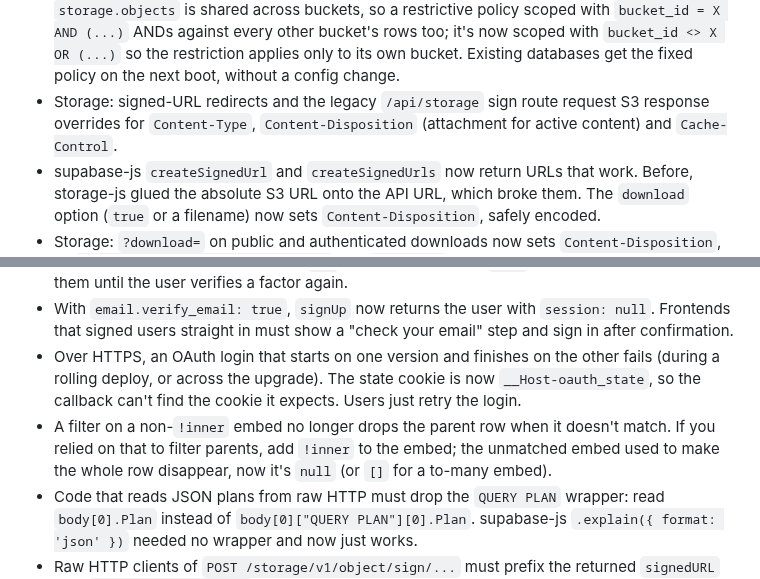
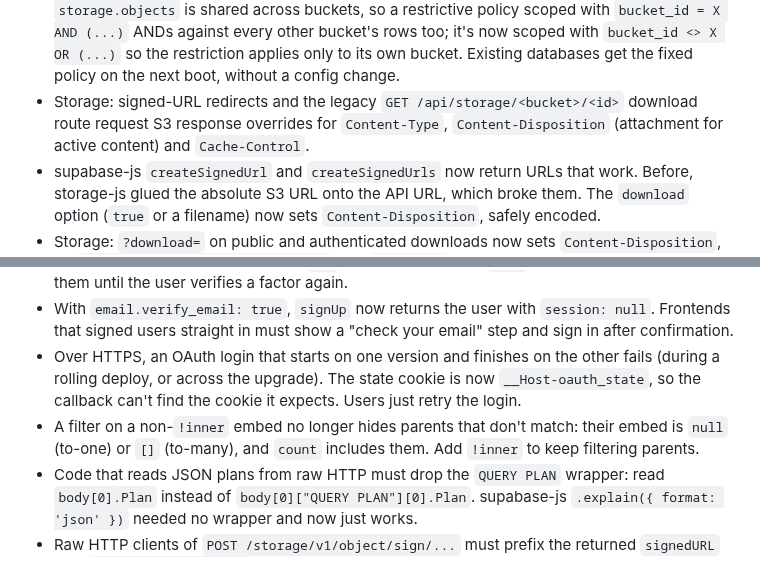
Before and after one commit to instancez/instancez, a Markdown page: CHANGELOG.md, 2 parts joined by grey strips. Rendered like a GitHub page.

Commit message:
docs: name the GET route in the T3a changelog line, plainer T1 upgrading note

```diff
--- a/CHANGELOG.md
+++ b/CHANGELOG.md
@@ -55,7 +55,7 @@ All notable changes to instancez are recorded here. The format follows [Keep a C
 - Storage: an upload commit failure no longer deletes the object's bytes; on update/upsert the row already pointed at the key that was just overwritten, so the old delete destroyed live data whether or not the commit actually failed.
 - A column-list to-one embed (`author(name)`) with no matching row is now `null` instead of `{"name": null}`.
 - Storage: a restrictive RLS policy on one bucket no longer denies every other bucket. `storage.objects` is shared across buckets, so a restrictive policy scoped with `bucket_id = X AND (...)` ANDs against every other bucket's rows too; it's now scoped with `bucket_id <> X OR (...)` so the restriction applies only to its own bucket. Existing databases get the fixed policy on the next boot, without a config change.
-- Storage: signed-URL redirects and the legacy `/api/storage` sign route request S3 response overrides for `Content-Type`, `Content-Disposition` (attachment for active content) and `Cache-Control`.
+- Storage: signed-URL redirects and the legacy `GET /api/storage/<bucket>/<id>` download route request S3 response overrides for `Content-Type`, `Content-Disposition` (attachment for active content) and `Cache-Control`.
 - supabase-js `createSignedUrl` and `createSignedUrls` now return URLs that work. Before, storage-js glued the absolute S3 URL onto the API URL, which broke them. The `download` option (`true` or a filename) now sets `Content-Disposition`, safely encoded.
 - Storage: `?download=` on public and authenticated downloads now sets `Content-Disposition`, so `getPublicUrl(path, { download })` and `download=` links work.
 - A setof RPC with `Prefer: count=exact` runs the function once instead of twice, so VOLATILE functions no longer apply their side effects twice. `count=planned` and `count=estimated` on RPCs now return an estimate instead of `*`.
@@ -94,7 +94,7 @@ All notable changes to instancez are recorded here. The format follows [Keep a C
 - Sessions that were aal2 before the upgrade come back as `aal1` on their first refresh, because existing refresh tokens get the new `aal` column with default `aal1`. MFA-gated RLS denies them until the user verifies a factor again.
 - With `email.verify_email: true`, `signUp` now returns the user with `session: null`. Frontends that signed users straight in must show a "check your email" step and sign in after confirmation.
 - Over HTTPS, an OAuth login that starts on one version and finishes on the other fails (during a rolling deploy, or across the upgrade). The state cookie is now `__Host-oauth_state`, so the callback can't find the cookie it expects. Users just retry the login.
-- A filter on a non-`!inner` embed no longer drops the parent row when it doesn't match. If you relied on that to filter parents, add `!inner` to the embed; the unmatched embed used to make the whole row disappear, now it's `null` (or `[]` for a to-many embed).
+- A filter on a non-`!inner` embed no longer hides parents that don't match: their embed is `null` (to-one) or `[]` (to-many), and `count` includes them. Add `!inner` to keep filtering parents.
 - Code that reads JSON plans from raw HTTP must drop the `QUERY PLAN` wrapper: read `body[0].Plan` instead of `body[0]["QUERY PLAN"][0].Plan`. supabase-js `.explain({ format: 'json' })` needed no wrapper and now just works.
 - Raw HTTP clients of `POST /storage/v1/object/sign/...` must prefix the returned `signedURL` with `<api url>/storage/v1`, the same as for Supabase. supabase-js does this already. Signed download URLs minted before the upgrade are absolute presigned S3 URLs and keep working until they expire. Rotating the JWT signing key now invalidates signed download URLs, as it already did for signed upload tokens. Anyone holding one gets 400 `invalid_token` and must request a new URL.
 - During a rolling deploy, a signed download URL minted on an upgraded instance fails if an older instance redeems it (the old router reads `sign` as a bucket name and asks for an apikey). Keep the window short. Rename a bucket called `sign` before upgrading if you use `.download()` on it.
```
